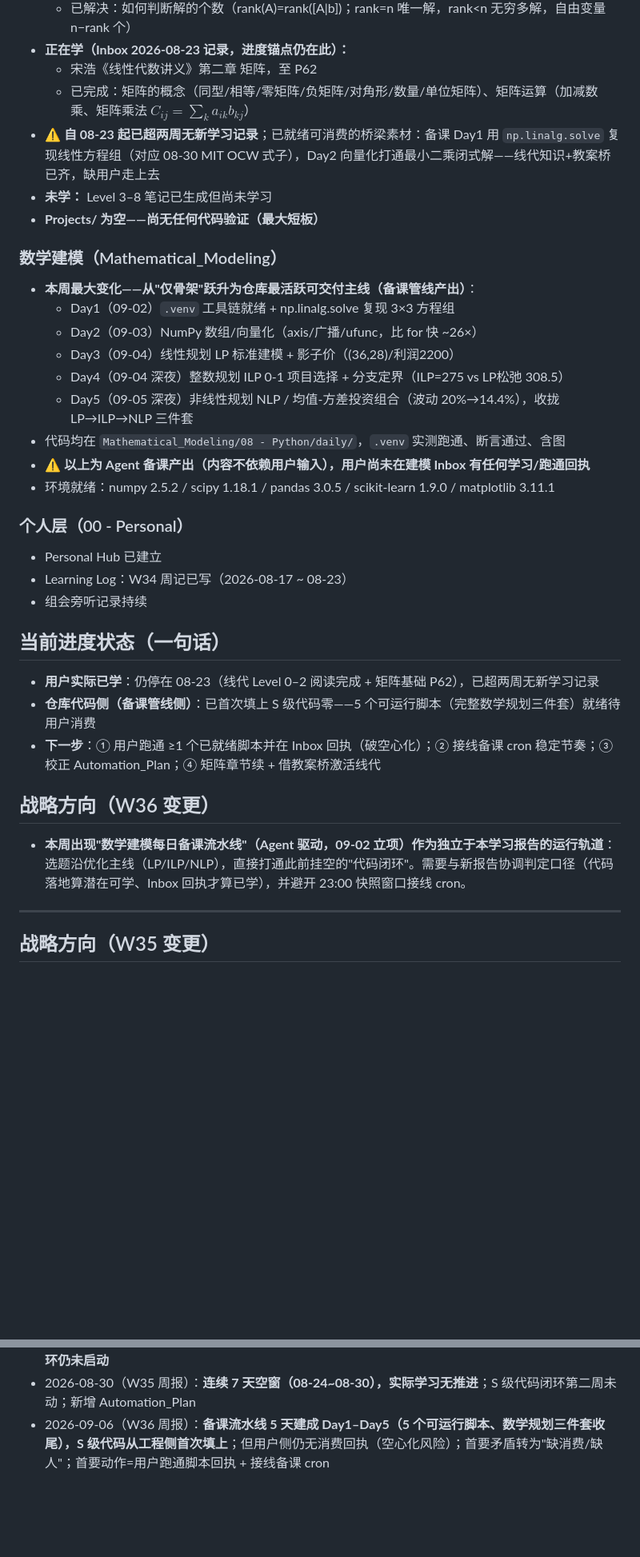
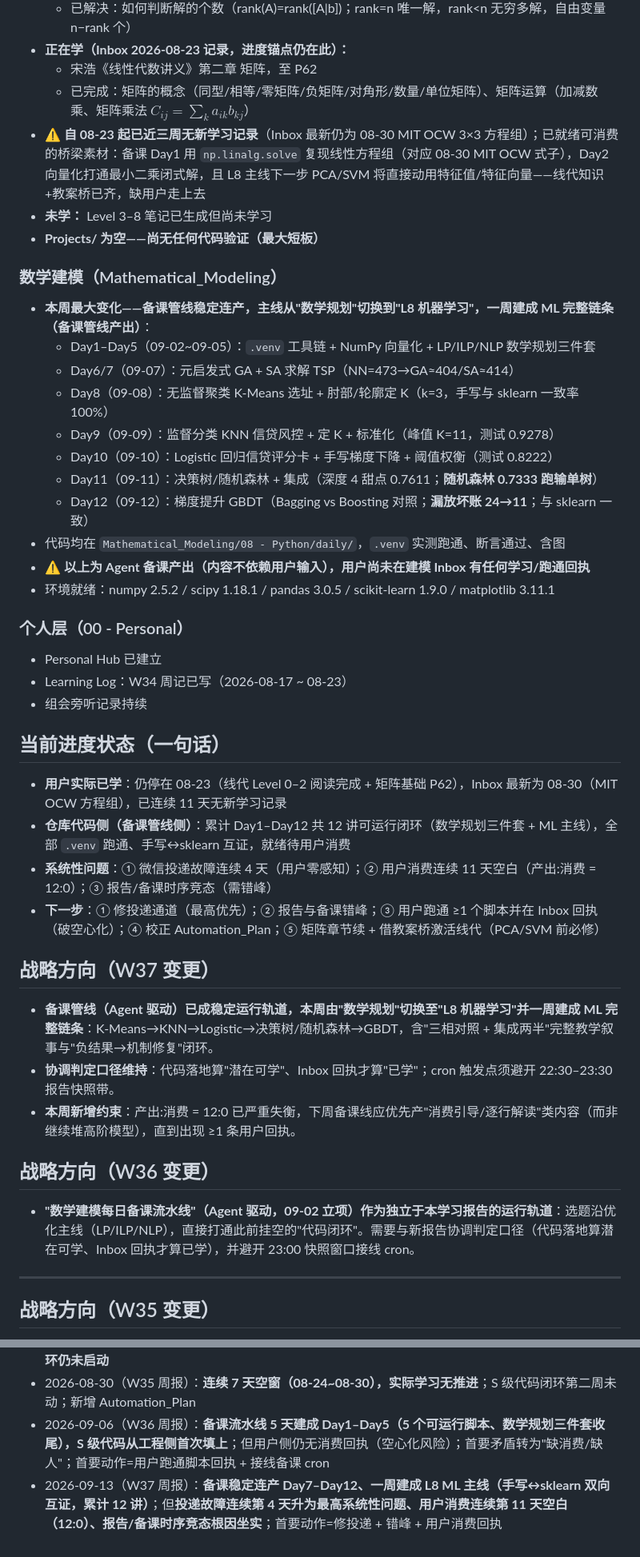
Before and after one commit to Run-Tao/Note, a Markdown page: Learning_Output/Learning_Status.md, 2 parts joined by grey strips. Shown at 80% size. GitHub-like rendering; blank space fills up the shorter version.

Commit message:
report: 周报 2026-W37（备课连产Day7-12、L8 ML主线一周建成/手写↔sklearn双向互证；投递故障第4天升为最高系统性问题；用户消费连续11天空白12:0；报告-备课时序竞态根因坐实）更新 Learning_Status 与 Knowledge_Gaps

```diff
--- a/Learning_Output/Learning_Status.md
+++ b/Learning_Output/Learning_Status.md
@@ -33,17 +35,19 @@
 - **正在学（Inbox 2026-08-23 记录，进度锚点仍在此）：**
   - 宋浩《线性代数讲义》第二章 矩阵，至 P62
   - 已完成：矩阵的概念（同型/相等/零矩阵/负矩阵/对角形/数量/单位矩阵）、矩阵运算（加减数乘、矩阵乘法 $C_{ij}=\sum_k a_{ik}b_{kj}$）
-- **⚠️ 自 08-23 起已超两周无新学习记录**；已就绪可消费的桥梁素材：备课 Day1 用 `np.linalg.solve` 复现线性方程组（对应 08-30 MIT OCW 式子），Day2 向量化打通最小二乘闭式解——线代知识+教案桥已齐，缺用户走上去
+- **⚠️ 自 08-23 起已近三周无新学习记录**（Inbox 最新仍为 08-30 MIT OCW 3×3 方程组）；已就绪可消费的桥梁素材：备课 Day1 用 `np.linalg.solve` 复现线性方程组（对应 08-30 MIT OCW 式子），Day2 向量化打通最小二乘闭式解，且 L8 主线下一步 PCA/SVM 将直接动用特征值/特征向量——线代知识+教案桥已齐，缺用户走上去
 - **未学：** Level 3–8 笔记已生成但尚未学习
 - **Projects/ 为空——尚无任何代码验证（最大短板）**
 
 ### 数学建模（Mathematical_Modeling）
-- **本周最大变化——从"仅骨架"跃升为仓库最活跃可交付主线（备课管线产出）**：
-  - Day1（09-02）`.venv` 工具链就绪 + np.linalg.solve 复现 3×3 方程组
-  - Day2（09-03）NumPy 数组/向量化（axis/广播/ufunc，比 for 快 ~26×）
-  - Day3（09-04）线性规划 LP 标准建模 + 影子价（(36,28)/利润2200）
-  - Day4（09-04 深夜）整数规划 ILP 0-1 项目选择 + 分支定界（ILP=275 vs LP松弛 308.5）
-  - Day5（09-05 深夜）非线性规划 NLP / 均值-方差投资组合（波动 20%→14.4%），收拢 LP→ILP→NLP 三件套
+- **本周最大变化——备课管线稳定连产，主线从"数学规划"切换到"L8 机器学习"，一周建成 ML 完整链条（备课管线产出）**：
+  - Day1–Day5（09-02~09-05）：`.venv` 工具链 + NumPy 向量化 + LP/ILP/NLP 数学规划三件套
+  - Day6/7（09-07）：元启发式 GA + SA 求解 TSP（NN=473→GA≈404/SA≈414）
+  - Day8（09-08）：无监督聚类 K-Means 选址 + 肘部/轮廓定 K（k=3，手写与 sklearn 一致率 100%）
+  - Day9（09-09）：监督分类 KNN 信贷风控 + 定 K + 标准化（峰值 K=11，测试 0.9278）
+  - Day10（09-10）：Logistic 回归信贷评分卡 + 手写梯度下降 + 阈值权衡（测试 0.8222）
+  - Day11（09-11）：决策树/随机森林 + 集成（深度 4 甜点 0.7611；**随机森林 0.7333 跑输单树**）
+  - Day12（09-12）：梯度提升 GBDT（Bagging vs Boosting 对照；**漏放坏账 24→11**；与 sklearn 一致）
 - 代码均在 `Mathematical_Modeling/08 - Python/daily/`，`.venv` 实测跑通、断言通过、含图
 - **⚠️ 以上为 Agent 备课产出（内容不依赖用户输入），用户尚未在建模 Inbox 有任何学习/跑通回执**
 - 环境就绪：numpy 2.5.2 / scipy 1.18.1 / pandas 3.0.5 / scikit-learn 1.9.0 / matplotlib 3.11.1
@@ -55,13 +59,20 @@
 
 ## 当前进度状态（一句话）
 
-- **用户实际已学**：仍停在 08-23（线代 Level 0–2 阅读完成 + 矩阵基础 P62），已超两周无新学习记录
-- **仓库代码侧（备课管线侧）**：已首次填上 S 级代码零——5 个可运行脚本（完整数学规划三件套）就绪待用户消费
-- **下一步**：① 用户跑通 ≥1 个已就绪脚本并在 Inbox 回执（破空心化）；② 接线备课 cron 稳定节奏；③ 校正 Automation_Plan；④ 矩阵章节续 + 借教案桥激活线代
+- **用户实际已学**：仍停在 08-23（线代 Level 0–2 阅读完成 + 矩阵基础 P62），Inbox 最新为 08-30（MIT OCW 方程组），已连续 11 天无新学习记录
+- **仓库代码侧（备课管线侧）**：累计 Day1–Day12 共 12 讲可运行闭环（数学规划三件套 + ML 主线），全部 `.venv` 跑通、手写↔sklearn 互证，就绪待用户消费
+- **系统性问题**：① 微信投递故障连续 4 天（用户零感知）；② 用户消费连续 11 天空白（产出:消费 = 12:0）；③ 报告/备课时序竞态（需错峰）
+- **下一步**：① 修投递通道（最高优先）；② 报告与备课错峰；③ 用户跑通 ≥1 个脚本并在 Inbox 回执（破空心化）；④ 校正 Automation_Plan；⑤ 矩阵章节续 + 借教案桥激活线代（PCA/SVM 前必修）
+
+## 战略方向（W37 变更）
+
+- **备课管线（Agent 驱动）已成稳定运行轨道，本周由"数学规划"切换至"L8 机器学习"并一周建成 ML 完整链条**：K-Means→KNN→Logistic→决策树/随机森林→GBDT，含"三相对照 + 集成两半"完整教学叙事与"负结果→机制修复"闭环。
+- **协调判定口径维持**：代码落地算"潜在可学"、Inbox 回执才算"已学"；cron 触发点须避开 22:30–23:30 报告快照带。
+- **本周新增约束**：产出:消费 = 12:0 已严重失衡，下周备课线应优先产"消费引导/逐行解读"类内容（而非继续堆高阶模型），直到出现 ≥1 条用户回执。
 
 ## 战略方向（W36 变更）
 
-- **本周出现"数学建模每日备课流水线"（Agent 驱动，09-02 立项）作为独立于本学习报告的运行轨道**：选题沿优化主线（LP/ILP/NLP），直接打通此前挂空的"代码闭环"。需要与新报告协调判定口径（代码落地算潜在可学、Inbox 回执才算已学），并避开 23:00 快照窗口接线 cron。
+- **"数学建模每日备课流水线"（Agent 驱动，09-02 立项）作为独立于本学习报告的运行轨道**：选题沿优化主线（LP/ILP/NLP），直接打通此前挂空的"代码闭环"。需要与新报告协调判定口径（代码落地算潜在可学、Inbox 回执才算已学），并避开 23:00 快照窗口接线 cron。
 
 ---
 
@@ -97,3 +111,4 @@
 - 2026-08-23（W34 周报）：本周=线代 Level 0–2 通读 + 矩阵基础（宋浩第二章至 P62）；**代码/项目闭环仍未启动**
 - 2026-08-30（W35 周报）：**连续 7 天空窗（08-24~08-30），实际学习无推进**；S 级代码闭环第二周未动；新增 Automation_Plan
 - 2026-09-06（W36 周报）：**备课流水线 5 天建成 Day1–Day5（5 个可运行脚本、数学规划三件套收尾），S 级代码从工程侧首次填上**；但用户侧仍无消费回执（空心化风险）；首要矛盾转为"缺消费/缺人"；首要动作=用户跑通脚本回执 + 接线备课 cron
+- 2026-09-13（W37 周报）：**备课稳定连产 Day7–Day12、一周建成 L8 ML 主线（手写↔sklearn 双向互证，累计 12 讲）**；但**投递故障连续第 4 天升为最高系统性问题、用户消费连续第 11 天空白（12:0）、报告/备课时序竞态根因坐实**；首要动作=修投递 + 错峰 + 用户消费回执
```
Also changed, not shown: other parts of Learning_Output/Learning_Status.md (+13 -8 lines), Learning_Output/Knowledge_Gaps/2026-09-13_W37-update.md (added, +52 -0 lines), Learning_Output/Weekly_Report/2026-W37.md (added, +116 -0 lines).
